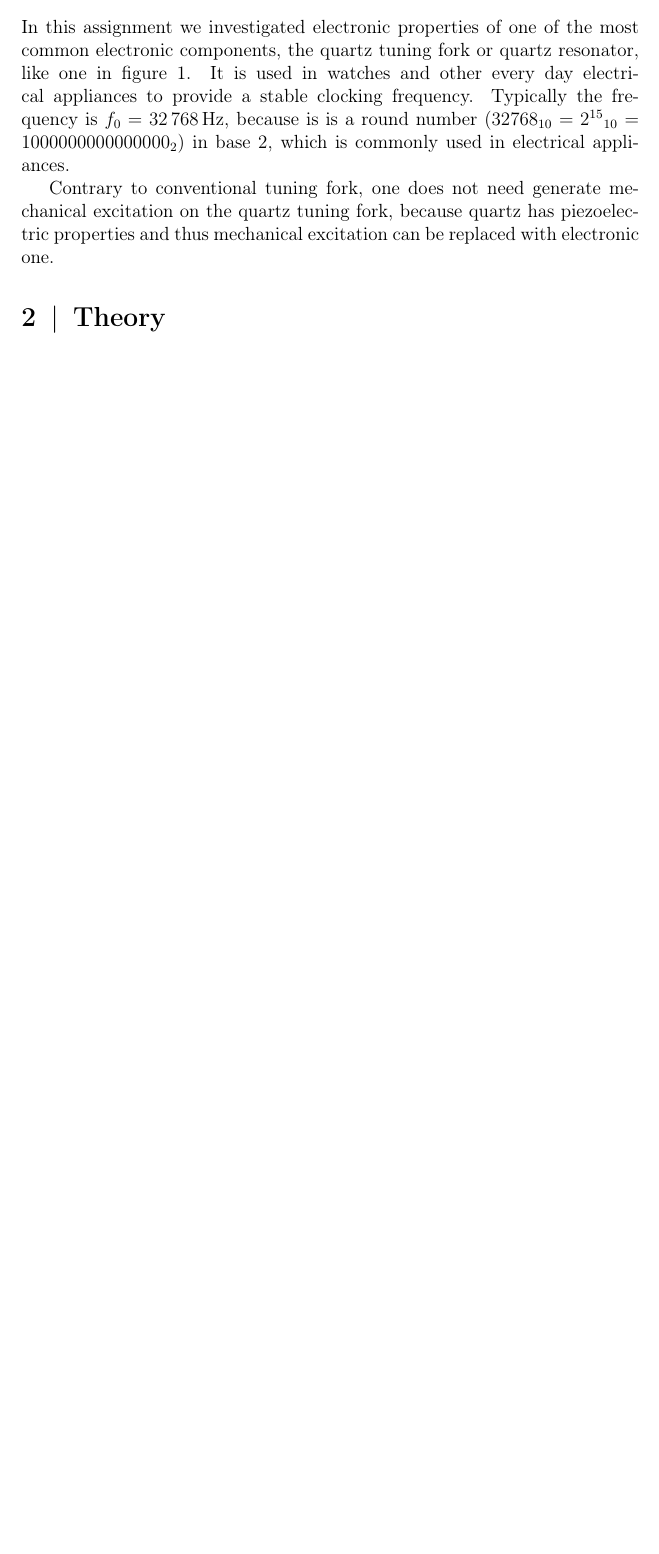
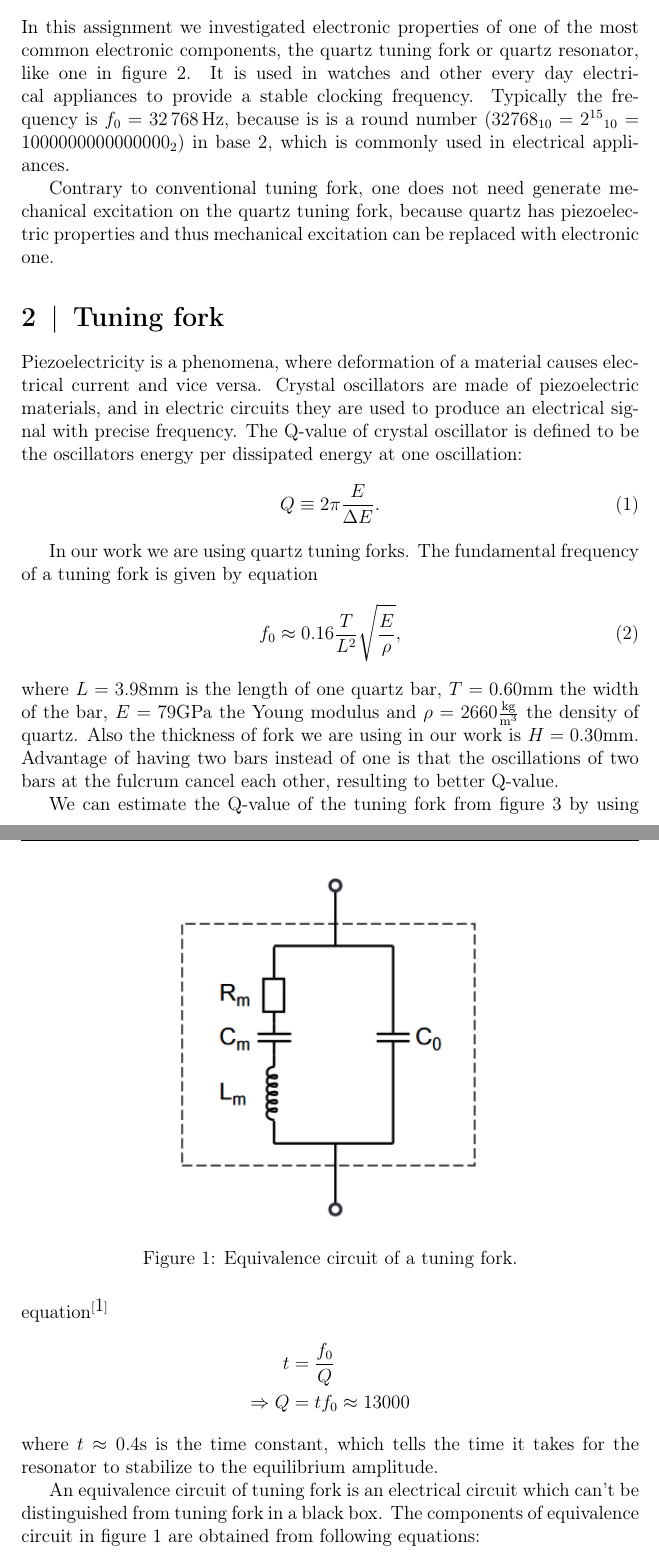
Before and after one commit to Joonardo/Kvartsiresonaattori, a LaTeX document (kvartsi.tex): part of page 3 of 5 before the commit and two parts of pages 3 and 4 of 7 after it, the two joined at a grey line, cut so that both start at the same text, the shorter picture padded with empty space. Compiled offline with pdfLaTeX.

Commit message:
Kvartsiresonaattorin teoria lisätty

```diff
--- a/kvartsi.tex
+++ b/kvartsi.tex
@@ -16,7 +16,7 @@
 \pagestyle{fancy}
 
 \title{\textbf{Quartz resonator} \\ SCI-C0200}
-\author{Joonatan Bergholm 507260 \\ Osama Abuzaid XXXXXX}
+\author{Joonatan Bergholm 507260 \\ Osama Abuzaid 524832}
 
 \begin{document}
 
@@ -35,5 +35,30 @@ In this assignment we investigated electronic properties of one of the most comm
 
 Contrary to conventional tuning fork, one does not need generate mechanical excitation
 on the quartz tuning fork, because quartz has piezoelectric properties and thus mechanical excitation can be replaced with electronic one.
+\section{Tuning fork}
+Piezoelectricity is a phenomena, where deformation of a material causes electrical current and vice versa. Crystal oscillators are made of piezoelectric materials, and in electric circuits they are used to produce an electrical signal with precise frequency. The Q-value of crystal oscillator is defined to be the oscillators energy per dissipated energy at one oscillation:
+\begin{align}
+Q \equiv 2\pi\frac{E}{\Delta E}.
+\end{align}
 
-\section{Theory}
+In our work we are using quartz tuning forks. The fundamental frequency of a tuning fork is given by equation
+\begin{align}
+f_0 \approx 0.16\frac{T}{L^2}\sqrt{\frac{E}{\rho}},
+\end{align}
+where $L = 3.98 $mm is the length of one quartz bar, $T = 0.60 $mm the width of the bar, $E = 79 $GPa the Young modulus and $\rho = 2660\frac{\mathrm{kg}}{\mathrm{m}^3}$ the density of quartz. Also the thickness of fork we are using in our work is $H = 0.30$mm. Advantage of having two bars instead of one is that the oscillations of two bars at the fulcrum cancel each other, resulting to better Q-value.
+
+We can estimate the Q-value of the tuning fork from figure \ref{fig:steady} by using equation$^{\cite{Qvalue}}$
+\begin{align*}
+t &= \frac{f_0}{Q}\\
+\Rightarrow Q &= tf_0 \approx 13000
+\end{align*}
+where $t \approx 0.4$s is the time constant, which tells the time it takes for the resonator to stabilize to the equilibrium amplitude.
+
+\begin{figure}
+\centering
+\includegraphics[width = 0.5\textwidth]{equivalence_circuit}
+\caption{Equivalence circuit of a tuning fork.} \label{fig:equivalence_circuit}
+\end{figure}
+
+An equivalence circuit of tuning fork is an electrical circuit which can't be distinguished from tuning fork in a black box. The components of equivalence circuit in figure \ref{fig:equivalence_circuit} are obtained from following equations:
+\begin{align}
```
Also changed, not shown: equivalence_circuit.png (added), kvartsi.pdf, kvartsi.tex (20 more changed lines), 1 other file.
